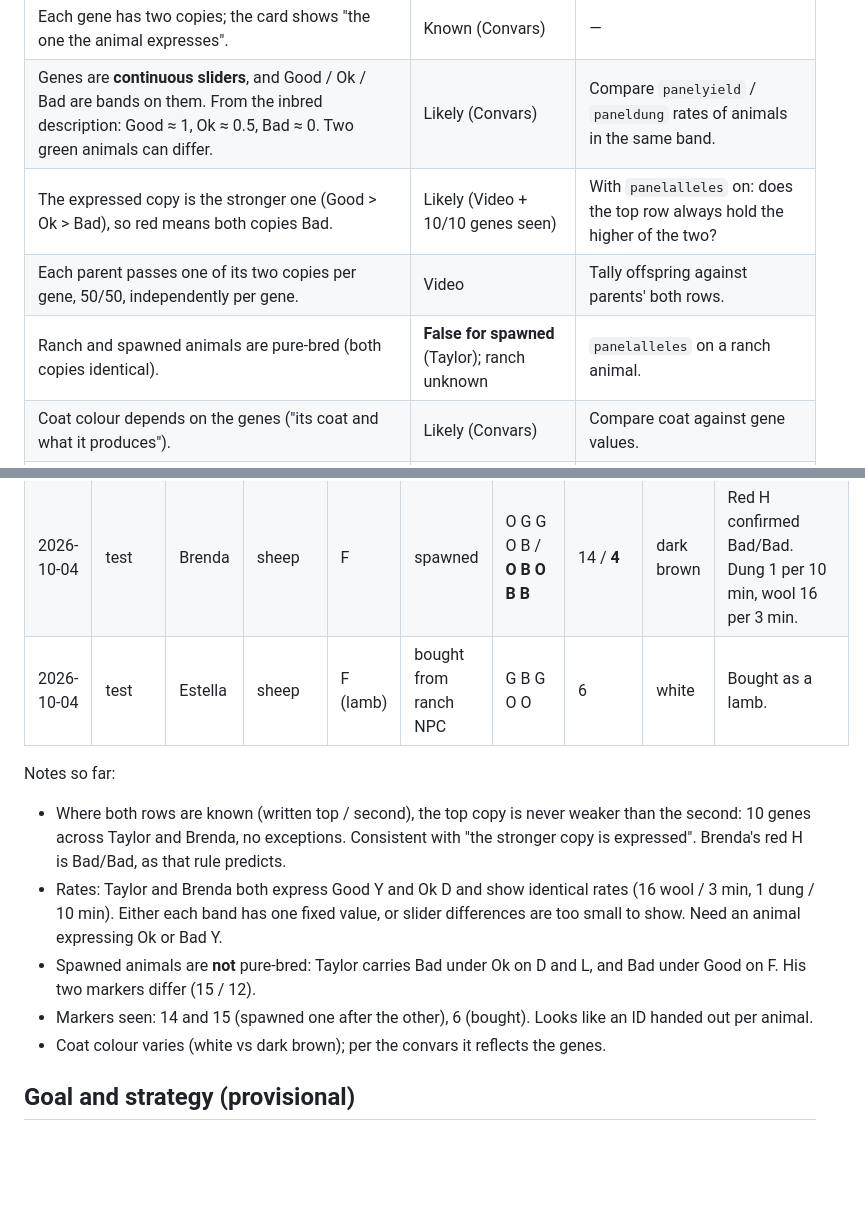
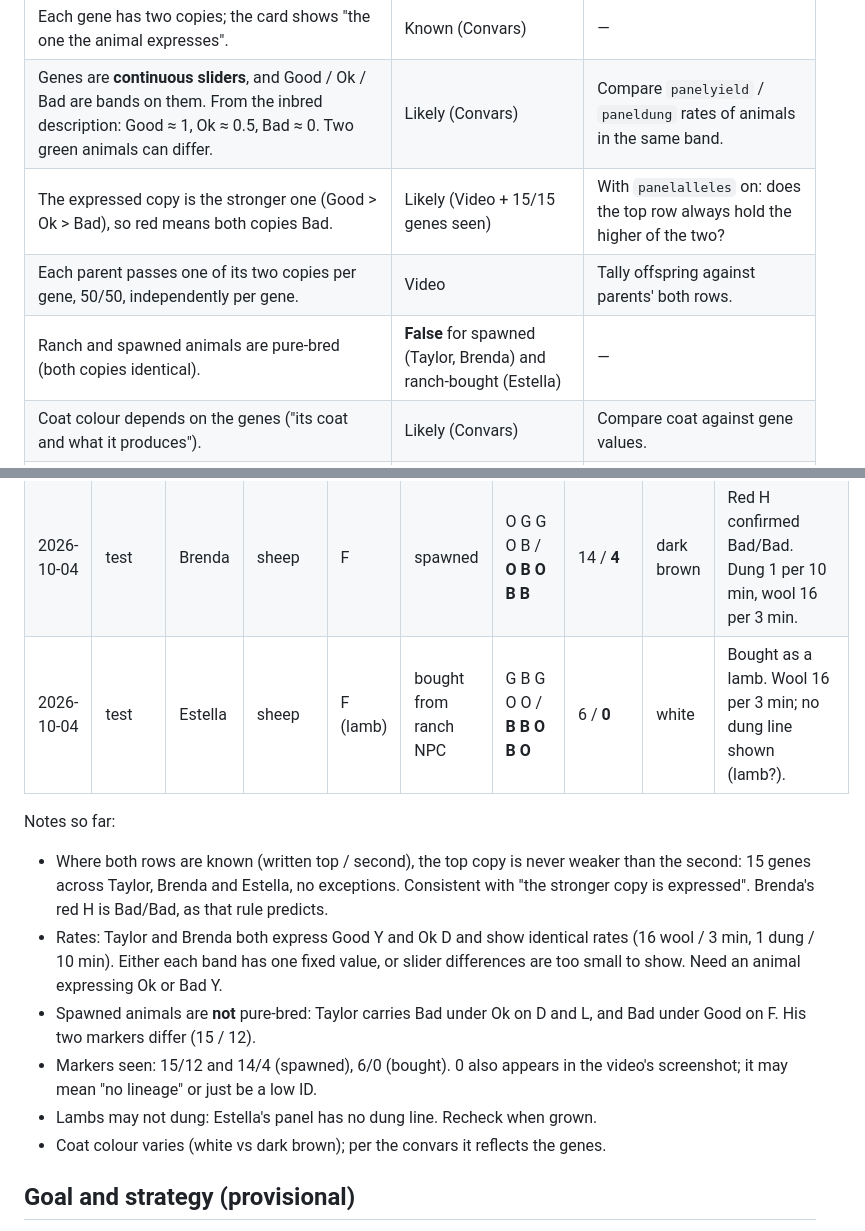
Before and after one commit to tomkean/Livestock, a Markdown page: MECHANICS.md, 2 parts joined by grey strips. Rendered like a GitHub page; blank space fills up the shorter version.

Commit message:
MECHANICS: Estella's second row - ranch animals are not pure-bred either; dominance holds on 15/15 genes

```diff
--- a/MECHANICS.md
+++ b/MECHANICS.md
@@ -45,9 +45,9 @@ The list continued with a "Commands:" section that has not been captured yet.
 |---|---|---|
 | Each gene has two copies; the card shows "the one the animal expresses". | Known (Convars) | — |
 | Genes are **continuous sliders**, and Good / Ok / Bad are bands on them. From the inbred description: Good ≈ 1, Ok ≈ 0.5, Bad ≈ 0. Two green animals can differ. | Likely (Convars) | Compare `panelyield` / `paneldung` rates of animals in the same band. |
-| The expressed copy is the stronger one (Good > Ok > Bad), so red means both copies Bad. | Likely (Video + 10/10 genes seen) | With `panelalleles` on: does the top row always hold the higher of the two? |
+| The expressed copy is the stronger one (Good > Ok > Bad), so red means both copies Bad. | Likely (Video + 15/15 genes seen) | With `panelalleles` on: does the top row always hold the higher of the two? |
 | Each parent passes one of its two copies per gene, 50/50, independently per gene. | Video | Tally offspring against parents' both rows. |
-| Ranch and spawned animals are pure-bred (both copies identical). | **False for spawned** (Taylor); ranch unknown | `panelalleles` on a ranch animal. |
+| Ranch and spawned animals are pure-bred (both copies identical). | **False** for spawned (Taylor, Brenda) and ranch-bought (Estella) | — |
 | Coat colour depends on the genes ("its coat and what it produces"). | Likely (Convars) | Compare coat against gene values. |
 | Fertility affects breeding cooldown and twin chance. | Video | Log births and twins against the mother's F. |
 | Offspring sex is 50/50. | Guess | Tally births. |
@@ -88,13 +88,14 @@ Raw sightings. Genes are the expressed row unless noted. G = green, O = grey, B
 |---|---|---|---|---|---|---|---|---|---|
 | 2026-10-04 | test | Taylor | sheep | M | spawned | O O G G G / **B B G B G** | 15 / **12** | dark brown | Second row via `panelalleles`. Dung 1 per 10 min, wool 16 per 3 min. |
 | 2026-10-04 | test | Brenda | sheep | F | spawned | O G G O B / **O B O B B** | 14 / **4** | dark brown | Red H confirmed Bad/Bad. Dung 1 per 10 min, wool 16 per 3 min. |
-| 2026-10-04 | test | Estella | sheep | F (lamb) | bought from ranch NPC | G B G O O | 6 | white | Bought as a lamb. |
+| 2026-10-04 | test | Estella | sheep | F (lamb) | bought from ranch NPC | G B G O O / **B B O B O** | 6 / **0** | white | Bought as a lamb. Wool 16 per 3 min; no dung line shown (lamb?). |
 
 Notes so far:
-- Where both rows are known (written top / second), the top copy is never weaker than the second: 10 genes across Taylor and Brenda, no exceptions. Consistent with "the stronger copy is expressed". Brenda's red H is Bad/Bad, as that rule predicts.
+- Where both rows are known (written top / second), the top copy is never weaker than the second: 15 genes across Taylor, Brenda and Estella, no exceptions. Consistent with "the stronger copy is expressed". Brenda's red H is Bad/Bad, as that rule predicts.
 - Rates: Taylor and Brenda both express Good Y and Ok D and show identical rates (16 wool / 3 min, 1 dung / 10 min). Either each band has one fixed value, or slider differences are too small to show. Need an animal expressing Ok or Bad Y.
 - Spawned animals are **not** pure-bred: Taylor carries Bad under Ok on D and L, and Bad under Good on F. His two markers differ (15 / 12).
-- Markers seen: 14 and 15 (spawned one after the other), 6 (bought). Looks like an ID handed out per animal.
+- Markers seen: 15/12 and 14/4 (spawned), 6/0 (bought). 0 also appears in the video's screenshot; it may mean "no lineage" or just be a low ID.
+- Lambs may not dung: Estella's panel has no dung line. Recheck when grown.
 - Coat colour varies (white vs dark brown); per the convars it reflects the genes.
 
 ## Goal and strategy (provisional)
```
